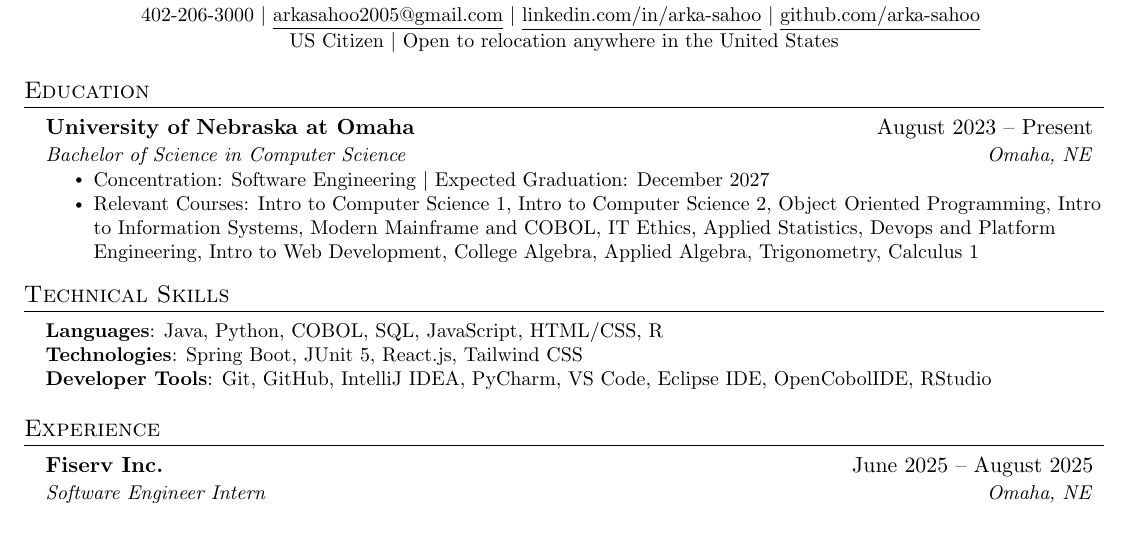
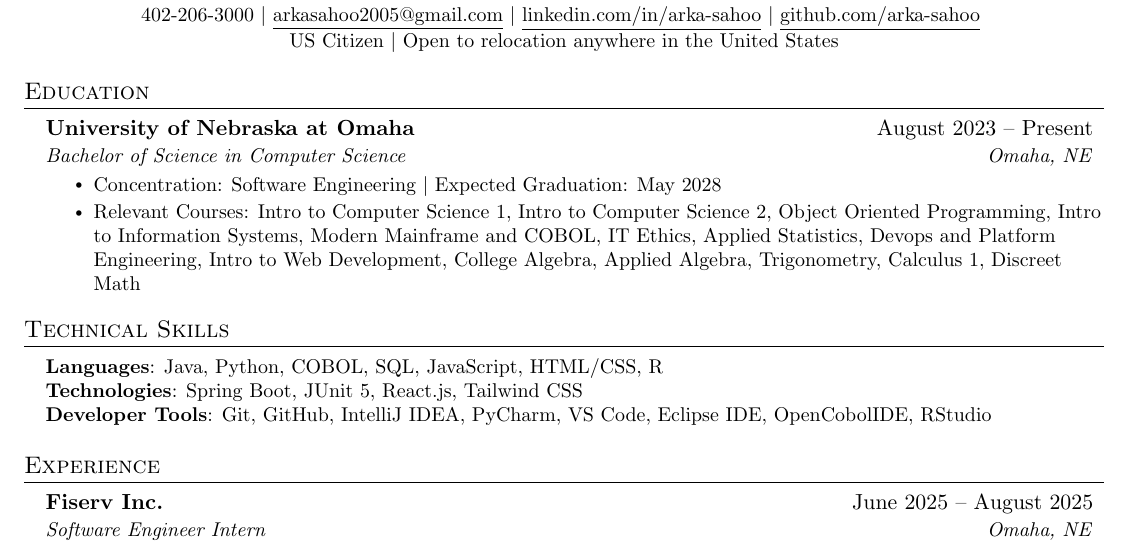
Before and after one commit to arka-sahoo/resume, a LaTeX CV (resume.tex): part of the page before the commit and part of page 1 of 2 after it, cut so that both start at the same text. Compiled offline with pdfLaTeX.

Commit message:
Edited resume

```diff
--- a/resume.tex
+++ b/resume.tex
@@ -138,8 +138,8 @@
       {University of Nebraska at Omaha}{August 2023 -- Present}
       {Bachelor of Science in Computer Science}{Omaha, NE}
     \resumeItemListStart
-        \resumeItem{Concentration: Software Engineering $|$ Expected Graduation: December 2027}
-        \resumeItem{Relevant Courses: Intro to Computer Science 1, Intro to Computer Science 2, Object Oriented Programming, Intro to Information Systems, Modern Mainframe and COBOL, IT Ethics, Applied Statistics, Devops and Platform Engineering, Intro to Web Development, College Algebra, Applied Algebra, Trigonometry, Calculus 1}
+        \resumeItem{Concentration: Software Engineering $|$ Expected Graduation: May 2028}
+        \resumeItem{Relevant Courses: Intro to Computer Science 1, Intro to Computer Science 2, Object Oriented Programming, Intro to Information Systems, Modern Mainframe and COBOL, IT Ethics, Applied Statistics, Devops and Platform Engineering, Intro to Web Development, College Algebra, Applied Algebra, Trigonometry, Calculus 1, Discreet Math}
     \resumeItemListEnd
   \resumeSubHeadingListEnd
 
```
